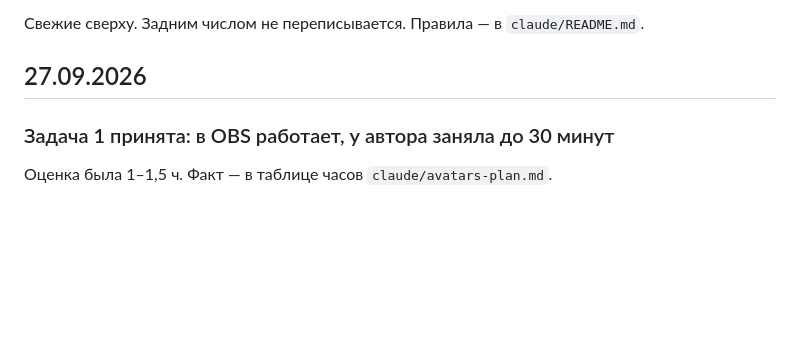
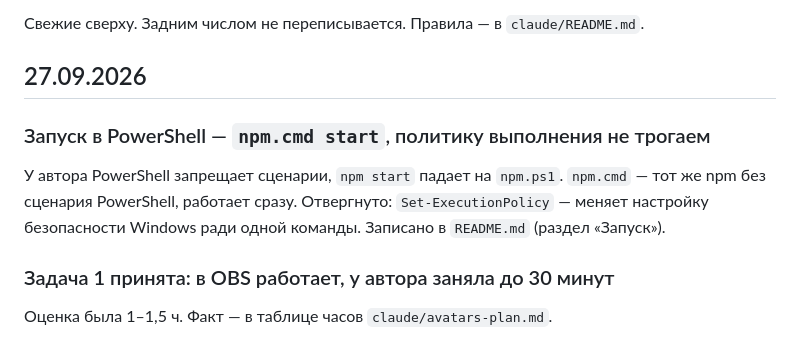
Before and after one commit to mashninski/stream-chars, a Markdown page: claude/journal.md, the part around the change. Drawn GitHub-style; blank space fills up the shorter version.

```diff
--- a/claude/journal.md
+++ b/claude/journal.md
@@ -3,6 +3,9 @@
 Свежие сверху. Задним числом не переписывается. Правила — в `claude/README.md`.
 
 ## 27.09.2026
+
+### Запуск в PowerShell — `npm.cmd start`, политику выполнения не трогаем
+У автора PowerShell запрещает сценарии, `npm start` падает на `npm.ps1`. `npm.cmd` — тот же npm без сценария PowerShell, работает сразу. Отвергнуто: `Set-ExecutionPolicy` — меняет настройку безопасности Windows ради одной команды. Записано в `README.md` (раздел «Запуск»).
 
 ### Задача 1 принята: в OBS работает, у автора заняла до 30 минут
 Оценка была 1–1,5 ч. Факт — в таблице часов `claude/avatars-plan.md`.
```
Also changed, not shown: README.md (+2 -0 lines).
